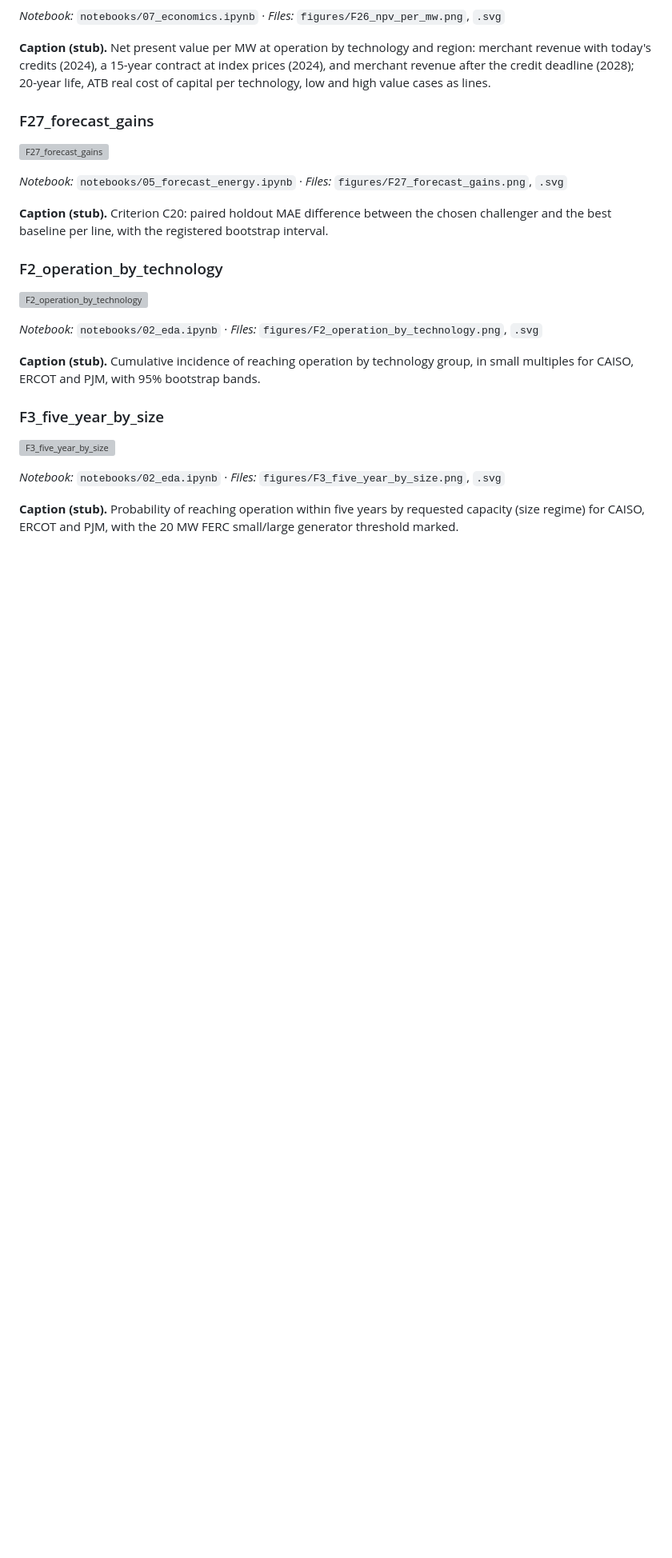
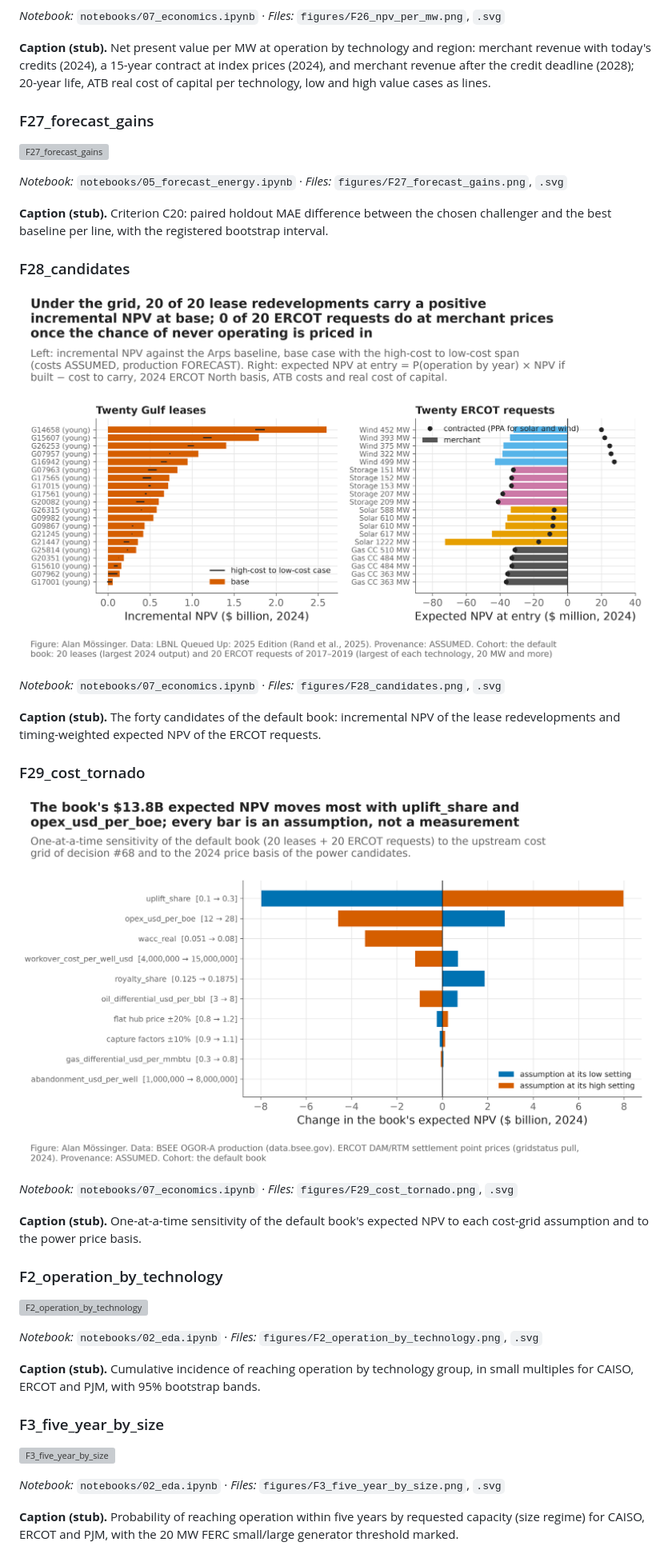
Before and after one commit to alanmossinger/Capstone, a Markdown page: report/figure_notes.md, the part around the change. Shown at 80% size. Rendered like a GitHub page; pictures changed too: figures/F28_candidates.png (added), figures/F29_cost_tornado.png (added); blank space fills up the shorter version; grey boxes are pictures that could not be loaded.

```diff
--- a/report/figure_notes.md
+++ b/report/figure_notes.md
@@ -1662,6 +1662,26 @@ Caption stubs collected by `src/plots.save_fig()` each time a notebook runs. The
 **Caption (stub).** Criterion C20: paired holdout MAE difference between the chosen challenger and the best baseline per line, with the registered bootstrap interval.
 <!-- /fig:F27_forecast_gains -->
 
+<!-- fig:F28_candidates -->
+### F28_candidates
+
+![F28_candidates](../figures/F28_candidates.png)
+
+*Notebook:* `notebooks/07_economics.ipynb` · *Files:* `figures/F28_candidates.png`, `.svg`
+
+**Caption (stub).** The forty candidates of the default book: incremental NPV of the lease redevelopments and timing-weighted expected NPV of the ERCOT requests.
+<!-- /fig:F28_candidates -->
+
+<!-- fig:F29_cost_tornado -->
+### F29_cost_tornado
+
+![F29_cost_tornado](../figures/F29_cost_tornado.png)
+
+*Notebook:* `notebooks/07_economics.ipynb` · *Files:* `figures/F29_cost_tornado.png`, `.svg`
+
+**Caption (stub).** One-at-a-time sensitivity of the default book's expected NPV to each cost-grid assumption and to the power price basis.
+<!-- /fig:F29_cost_tornado -->
+
 <!-- fig:F2_operation_by_technology -->
 ### F2_operation_by_technology
 
```
Also changed, not shown: docs/journal.md (+33 -0 lines), 14 other files.
